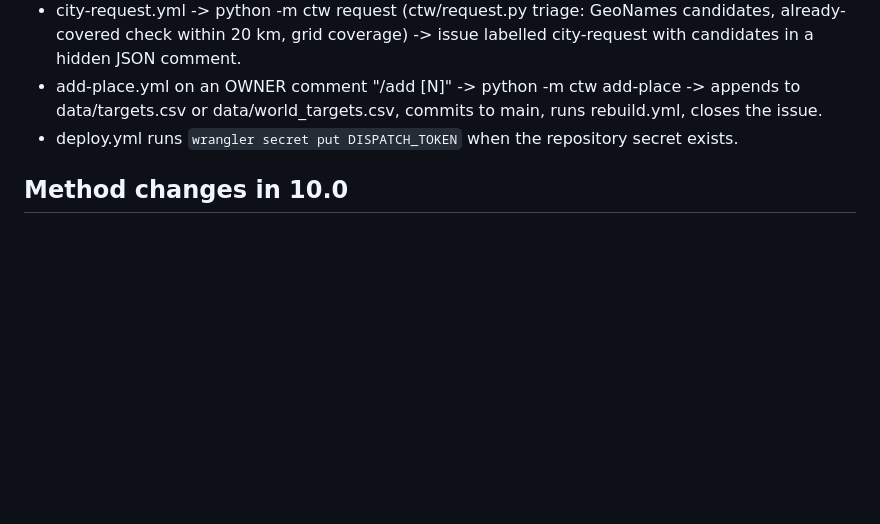
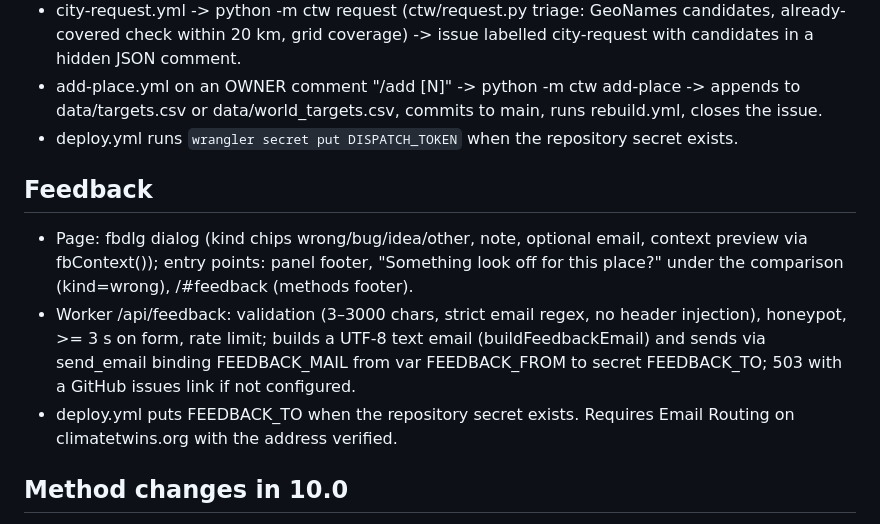
Before and after one commit to sequoia1997/climate-twins, a Markdown page: docs/HANDOFF_v6.md, the part around the change. GitHub-like rendering; blank space fills up the shorter version.

```diff
--- a/docs/HANDOFF_v6.md
+++ b/docs/HANDOFF_v6.md
@@ -48,6 +48,15 @@ This repository replaces the v9 script folder (climate_twins_pipeline_v9_5.zip)
   data/world_targets.csv, commits to main, runs rebuild.yml, closes the issue.
 - deploy.yml runs `wrangler secret put DISPATCH_TOKEN` when the repository secret exists.
 
+## Feedback
+- Page: fbdlg dialog (kind chips wrong/bug/idea/other, note, optional email, context preview via fbContext()); entry points:
+  panel footer, "Something look off for this place?" under the comparison (kind=wrong), /#feedback (methods footer).
+- Worker /api/feedback: validation (3–3000 chars, strict email regex, no header injection), honeypot, >= 3 s on form,
+  rate limit; builds a UTF-8 text email (buildFeedbackEmail) and sends via send_email binding FEEDBACK_MAIL from
+  var FEEDBACK_FROM to secret FEEDBACK_TO; 503 with a GitHub issues link if not configured.
+- deploy.yml puts FEEDBACK_TO when the repository secret exists. Requires Email Routing on climatetwins.org with the
+  address verified.
+
 ## Method changes in 10.0
 - 16 seasonal measures: tmax, tmin, ppt, dewpoint (DJF MAM JJA SON). Matched: 12 T/P + dewpoint DJF and JJA (K = 14).
   `config.toml [matching] humidity = false` returns to the v9 12-measure method.
```
